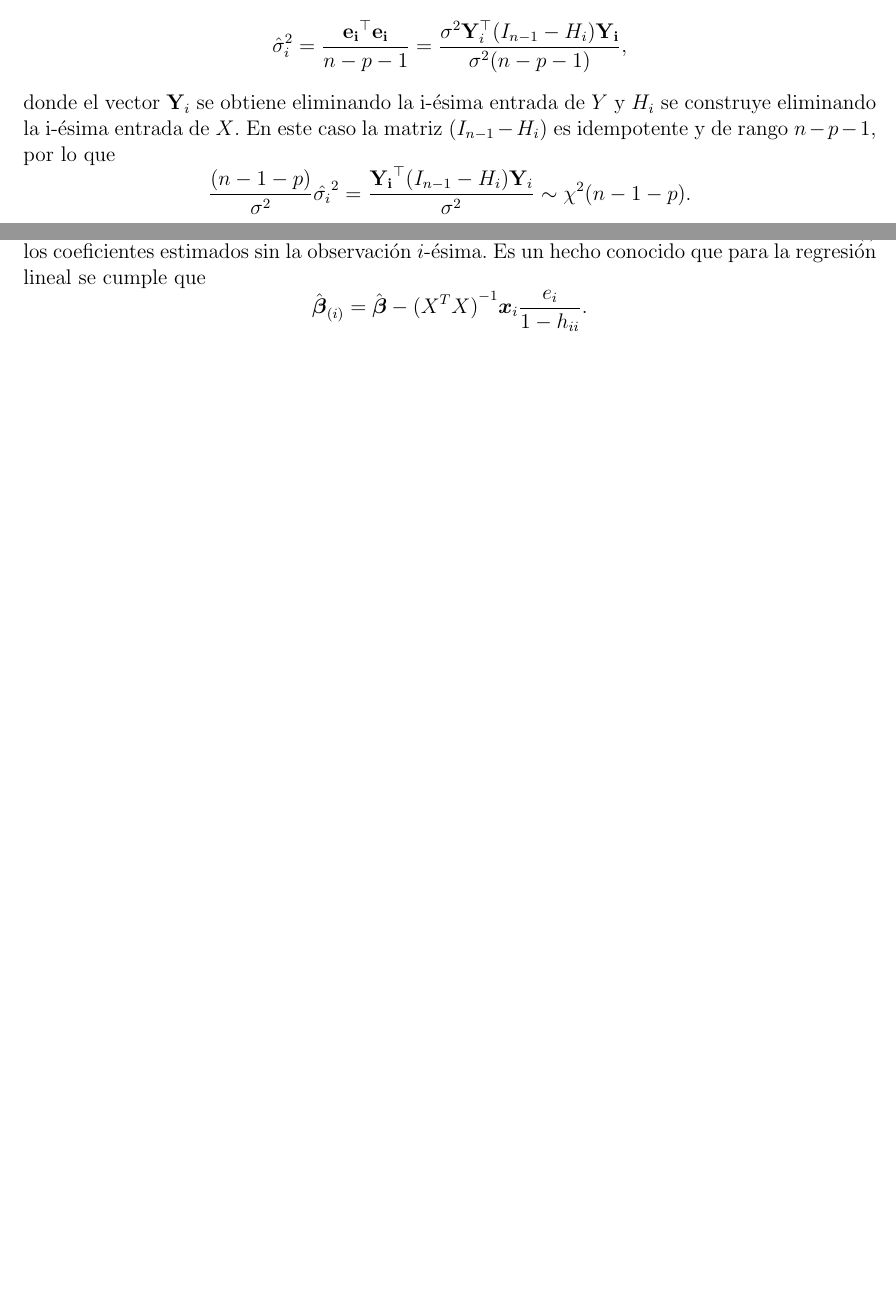
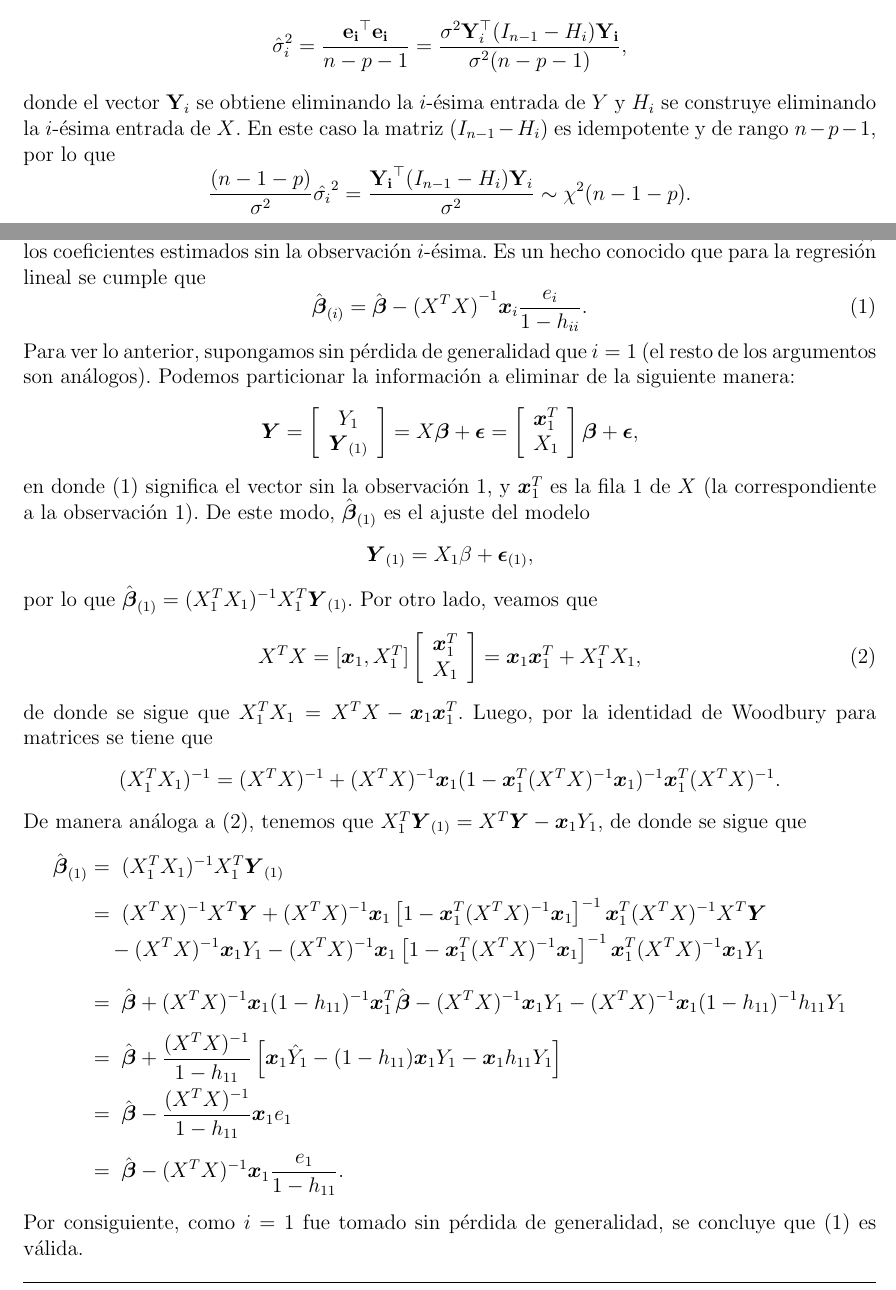
Before and after one commit to JesusF66/Tarea1CD, a LaTeX problem sheet (Teoria/Tarea1.tex): two parts of pages 4 and 9 of 17 before the commit and two parts of pages 4 and 9 of 18 after it, joined at a grey line, cut so that both start at the same text, the shorter picture padded with empty space. Compiled offline with LaTeX, dvips and Ghostscript.

Commit message:
Sol problema 7 aumentada

```diff
--- a/Teoria/Tarea1.tex
+++ b/Teoria/Tarea1.tex
@@ -191,7 +191,7 @@ Para arreglar el problema de la independencia y obtener la distribución que pid
 \[
 \hat{\sigma}_{i}^2=\frac{\mathbf{e_i}^{\top} \mathbf{e_i}}{n-p-1}=\frac{\sigma^2 \mathbf{Y}_i^{\top}(I_{n-1}-H_i) \mathbf{Y_i}}{\sigma^2 (n-p-1)},
 \]
-donde el vector $\mathbf{Y}_i$ se obtiene eliminando la i-ésima entrada de $Y$ y $H_i$ se construye eliminando la i-ésima entrada de $X$. En este caso la matriz $(I_{n-1}-H_i)$ es idempotente y de rango $n-p-1$, por lo que
+donde el vector $\mathbf{Y}_i$ se obtiene eliminando la $i$-ésima entrada de $Y$ y $H_i$ se construye eliminando la $i$-ésima entrada de $X$. En este caso la matriz $(I_{n-1}-H_i)$ es idempotente y de rango $n-p-1$, por lo que
 \[
 \frac{(n-1-p)}{\sigma^2}\hat{\sigma_i}^2= \frac{\mathbf{Y_i}^{\top}(I_{n-1}-H_i) \mathbf{Y}_i}{\sigma^2} \sim \chi^2(n-1-p).
 \]
@@ -321,9 +321,46 @@ Para concluir ignorabilidad buscamos que $L\left(\theta \given Y_{obs}, \boldsym
 % Problema 7
 \begin{soln}
 Sean $\hat{\boldsymbol{\beta}}$ los coeficientes estimados de la regresión completa, y $\hat{\boldsymbol{\beta}}_{(i)}$ los coeficientes estimados sin la observación $i$-ésima. Es un hecho conocido que para la regresión lineal se cumple que
+\begin{equation}\label{Prob7-Eq1}
+  \hat{\boldsymbol{\beta}}_{(i)} = \hat{\boldsymbol{\beta}} - {(X^{T} X)}^{-1}\boldsymbol{x}_i \frac{e_i}{1-h_{ii}}.
+\end{equation}
+Para ver lo anterior, supongamos sin pérdida de generalidad que $i=1$ (el resto de los argumentos son análogos). Podemos particionar la información a eliminar de la siguiente manera:
 \[
-\hat{\boldsymbol{\beta}}_{(i)} = \hat{\boldsymbol{\beta}} - {(X^{T} X)}^{-1}\boldsymbol{x}_i \frac{e_i}{1-h_{ii}}.
+\boldsymbol{Y}=\left[ \begin{array}{c}
+Y_1 \\ \boldsymbol{Y}_{(1)} \end{array} \right] =
+X \boldsymbol{\beta} + \boldsymbol{\epsilon} = \left[ \begin{array}{c}
+\boldsymbol{x}_1^{T} \\ X_1 \end{array} \right] \boldsymbol{\beta} + \boldsymbol{\epsilon},
 \]
+en donde $(1)$ significa el vector sin la observación $1$, y $\boldsymbol{x}_1^{T}$ es la fila $1$ de $X$ (la correspondiente a la observación $1$). De este modo, $\hat{\boldsymbol{\beta}}_{(1)}$ es el ajuste del modelo
+\[
+\boldsymbol{Y}_{(1)}=X_1\beta+\boldsymbol{\epsilon}_{(1)},
+\]
+por lo que $\hat{\boldsymbol{\beta}}_{(1)}=(X_1^{T}X_1)^{-1}X_1^{T}\boldsymbol{Y}_{(1)}$. Por otro lado, veamos que
+\begin{equation}\label{Prob7-Eq2}
+  X^{T}X=[\boldsymbol{x}_1,X_1^{T}]\left[ \begin{array}{c} \boldsymbol{x}_1^{T} \\ X_1 \end{array} \right]
+= \boldsymbol{x}_1\boldsymbol{x}_1^{T}+X_1^{T}X_1,
+\end{equation}
+de donde se sigue que $X_1^{T}X_1=X^{T}X-\boldsymbol{x}_1\boldsymbol{x}_1^{T}$. Luego, por la identidad de Woodbury para matrices se tiene que
+\[
+(X_1^{T}X_1)^{-1} =
+(X^{T}X)^{-1}+(X^{T}X)^{-1}\boldsymbol{x}_1(1-\boldsymbol{x}_1^{T}(X^{T}X)^{-1}\boldsymbol{x}_1)^{-1}\boldsymbol{x}_1^{T}(X^{T}X)^{-1}.
+\]
+De manera análoga a \eqref{Prob7-Eq2}, tenemos que $X_1^{T}\boldsymbol{Y}_{(1)} = X^{T}\boldsymbol{Y} - \boldsymbol{x}_1Y_1$, de donde se sigue que
+\[
+\begin{split}
+\hat{\boldsymbol{\beta}}_{(1)} & = \;(X_1^{T}X_1)^{-1}X_1^{T}\boldsymbol{Y}_{(1)}\\[5pt]
+&= \; (X^{T}X)^{-1}X^{T}\boldsymbol{Y}+(X^{T}X)^{-1}\boldsymbol{x}_1\left[1-\boldsymbol{x}_1^{T}(X^{T}X)^{-1}\boldsymbol{x}_1\right]^{-1}\boldsymbol{x}_1^{T}(X^{T}X)^{-1}X^{T}\boldsymbol{Y} \\
+    & \quad -(X^{T}X)^{-1}\boldsymbol{x}_1Y_1 -(X^{T}X)^{-1}\boldsymbol{x}_1\left[1-\boldsymbol{x}_1^{T}(X^{T}X)^{-1}\boldsymbol{x}_1\right]^{-1}\boldsymbol{x}_1^{T}(X^{T}X)^{-1}\boldsymbol{x}_1Y_1 \\[10pt]
+& = \; \hat{\boldsymbol{\beta}}+(X^{T}X)^{-1}\boldsymbol{x}_1(1-h_{11})^{-1}\boldsymbol{x}_1^{T}\hat{\boldsymbol{\beta}}
+    -(X^{T}X)^{-1}\boldsymbol{x}_1Y_1 -(X^{T}X)^{-1}\boldsymbol{x}_1(1-h_{11})^{-1}h_{11}Y_1 \\[5pt]
+& = \; \hat{\boldsymbol{\beta}}+\frac{(X^{T}X)^{-1}}{1-h_{11}} \left[
+     \boldsymbol{x}_1\hat{Y}_1 - (1-h_{11})\boldsymbol{x}_1Y_1 - \boldsymbol{x}_1h_{11}Y_1\right]\\
+& = \; \hat{\boldsymbol{\beta}}-\frac{(X^{T}X)^{-1}}{1-h_{11}} \boldsymbol{x}_1e_1 \\[5pt]
+& = \; \hat{\boldsymbol{\beta}}-(X^{T}X)^{-1}\boldsymbol{x}_1 \frac{e_1}{1-h_{11}}.
+\end{split}
+\]
+Por consiguiente, como $i=1$ fue tomado sin pérdida de generalidad, se concluye que \eqref{Prob7-Eq1} es válida.
+
 Por otra parte,
 \[
 D_i = \frac{\sum_{j=1}^{n} {\left(\hat{y}_j-\hat{y}_{j(i)}\right)}^2}{p\hat{\sigma}^2} =\frac{\left(\widehat{\boldsymbol{Y}}_{(i)}-\widehat{\boldsymbol{Y}}\right)^{T}\left(\widehat{\boldsymbol{Y}}_{(i)}-\widehat{\boldsymbol{Y}}\right)}{p\hat{\sigma}^2} = \frac{(\widehat{\boldsymbol{\beta}}_{(i)}-\widehat{\boldsymbol{\beta}})^{T}(X^{T}X)\; (\widehat{\boldsymbol{\beta}}_{(i)}-\widehat{\boldsymbol{\beta}})}{p\hat{\sigma}^2}.
```
Also changed, not shown: Teoria/Tarea1.pdf.
